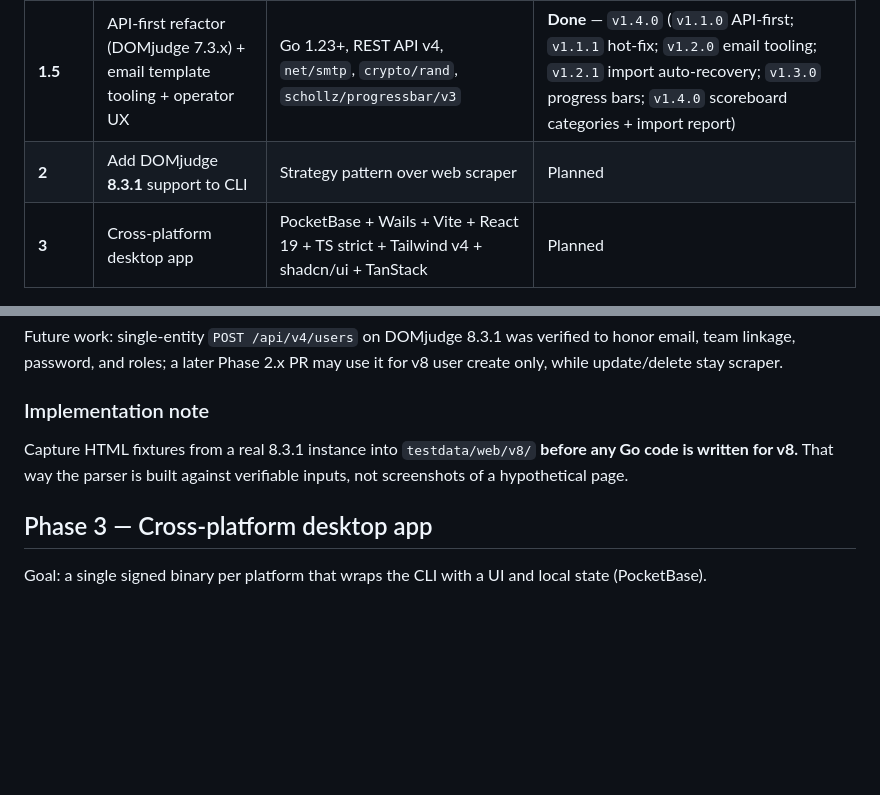
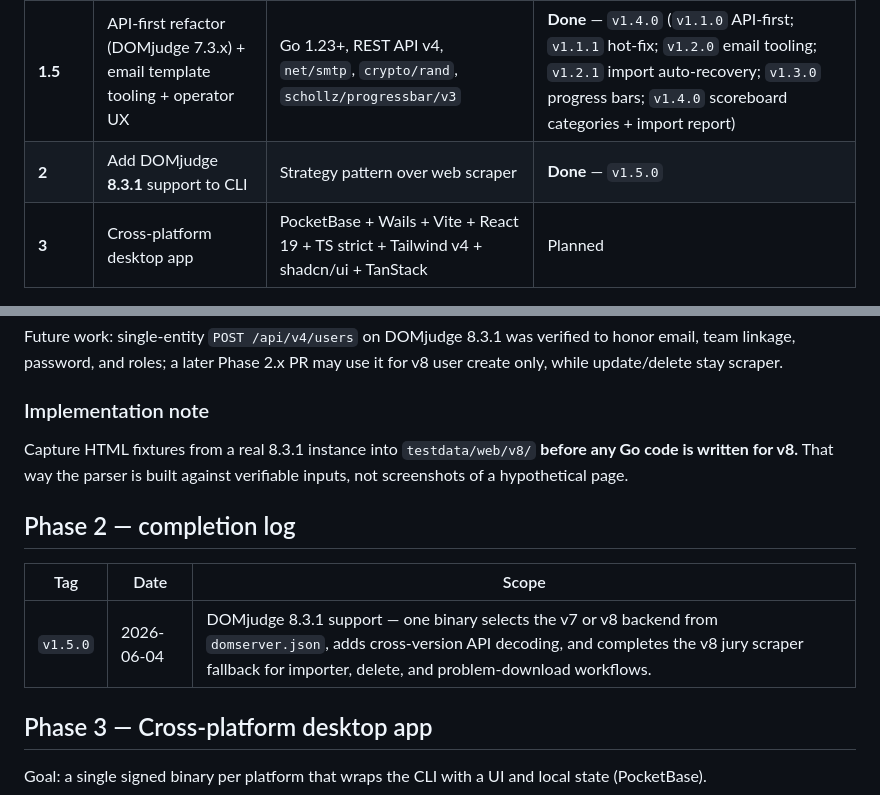
Before and after one commit to ntub/domjudge-tool, a Markdown page: docs/ROADMAP.md, 2 parts joined by grey strips. Drawn GitHub-style; blank space fills up the shorter version.

```diff
--- a/docs/ROADMAP.md
+++ b/docs/ROADMAP.md
@@ -9,7 +9,7 @@ four phases. Each phase is a stand-alone milestone.
 | **0** | Project bootstrap (this repo's foundation) | Git, Just, lefthook, git-cliff, golangci-lint | Done |
 | **1** | Port Python CLI → Go CLI, **DOMjudge 7.3.2 only** | Go 1.23+, Cobra, goquery, net/http | **Done** — `v1.0.0-rc1`. See [`phase1/README.md`](phase1/README.md). |
 | **1.5** | API-first refactor (DOMjudge 7.3.x) + email template tooling + operator UX | Go 1.23+, REST API v4, `net/smtp`, `crypto/rand`, `schollz/progressbar/v3` | **Done** — `v1.4.0` (`v1.1.0` API-first; `v1.1.1` hot-fix; `v1.2.0` email tooling; `v1.2.1` import auto-recovery; `v1.3.0` progress bars; `v1.4.0` scoreboard categories + import report) |
-| **2** | Add DOMjudge **8.3.1** support to CLI | Strategy pattern over web scraper | Planned |
+| **2** | Add DOMjudge **8.3.1** support to CLI | Strategy pattern over web scraper | **Done** — `v1.5.0` |
 | **3** | Cross-platform desktop app | PocketBase + Wails + Vite + React 19 + TS strict + Tailwind v4 + shadcn/ui + TanStack | Planned |
 
 ## Phase 0 — Bootstrap (done)
@@ -126,6 +126,12 @@ Capture HTML fixtures from a real 8.3.1 instance into `testdata/web/v8/`
 **before any Go code is written for v8.** That way the parser is built
 against verifiable inputs, not screenshots of a hypothetical page.
 
+## Phase 2 — completion log
+
+| Tag | Date | Scope |
+| --- | ---- | ----- |
+| `v1.5.0` | 2026-06-04 | DOMjudge 8.3.1 support — one binary selects the v7 or v8 backend from `domserver.json`, adds cross-version API decoding, and completes the v8 jury scraper fallback for importer, delete, and problem-download workflows. |
+
 ## Phase 3 — Cross-platform desktop app
 
 Goal: a single signed binary per platform that wraps the CLI with a UI and
```
Also changed, not shown: CHANGELOG.md (+46 -0 lines).
